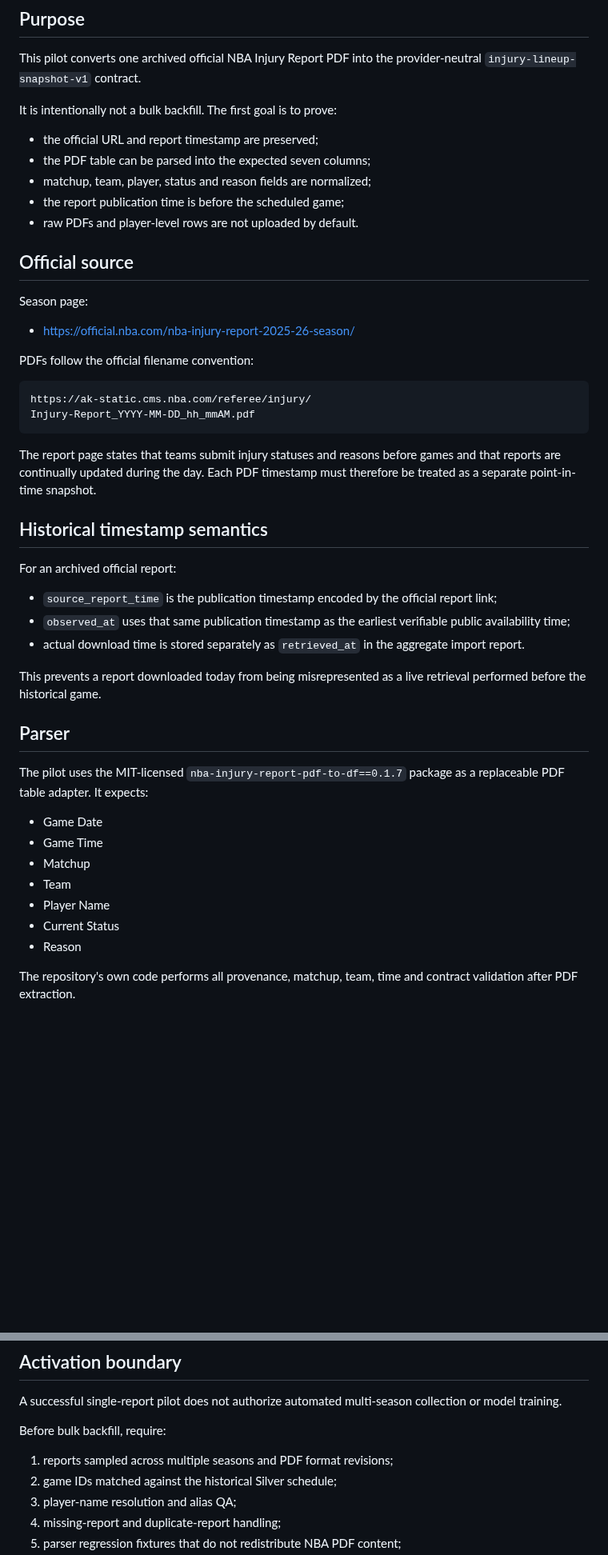
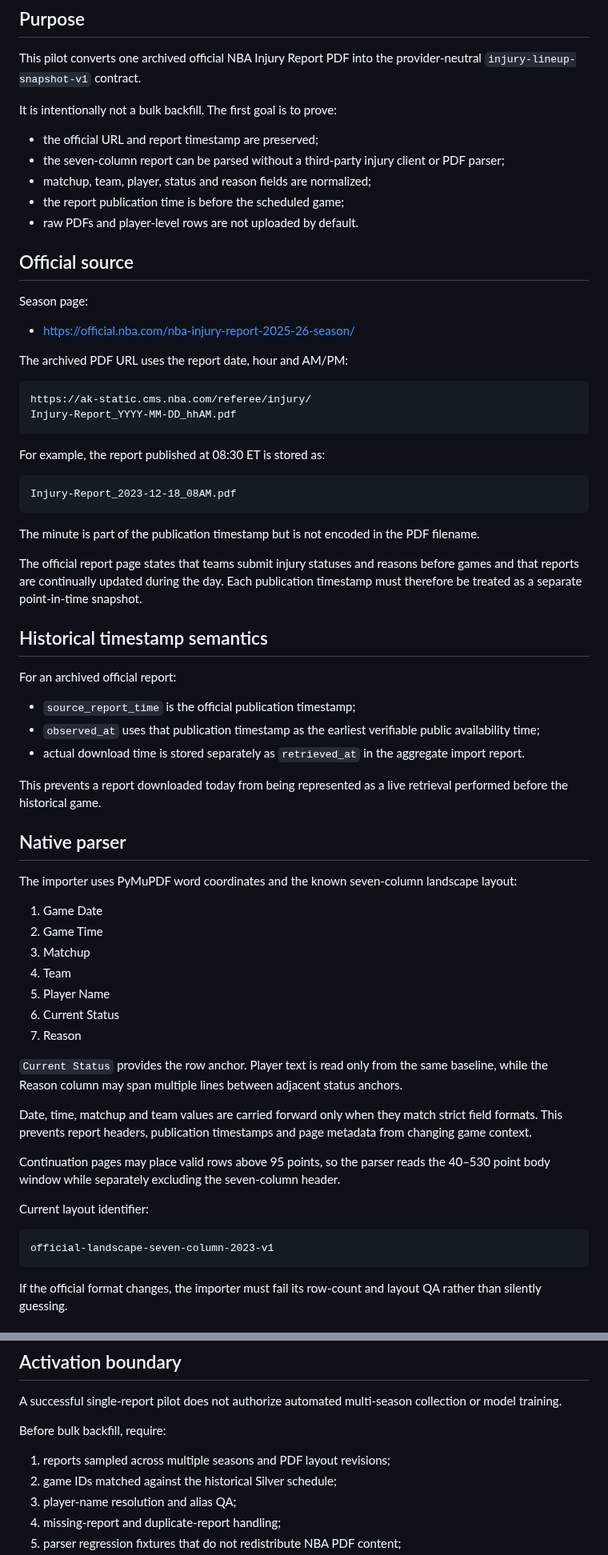
Before and after one commit to qoo109/nba-value-lab, a Markdown page: docs/official-injury-report-pdf-pilot-v1.md, 2 parts joined by grey strips. Shown at 80% size. Drawn GitHub-style; blank space fills up the shorter version.

Commit message:
Document the validated native official injury PDF parser

````diff
--- a/docs/official-injury-report-pdf-pilot-v1.md
+++ b/docs/official-injury-report-pdf-pilot-v1.md
@@ -7,7 +7,7 @@ This pilot converts one archived official NBA Injury Report PDF into the provide
 It is intentionally not a bulk backfill. The first goal is to prove:
 
 - the official URL and report timestamp are preserved;
-- the PDF table can be parsed into the expected seven columns;
+- the seven-column report can be parsed without a third-party injury client or PDF parser;
 - matchup, team, player, status and reason fields are normalized;
 - the report publication time is before the scheduled game;
 - raw PDFs and player-level rows are not uploaded by default.
@@ -18,35 +18,56 @@ Season page:
 
 - <https://official.nba.com/nba-injury-report-2025-26-season/>
 
-PDFs follow the official filename convention:
+The archived PDF URL uses the report date, hour and AM/PM:
 
 ```text
 https://ak-static.cms.nba.com/referee/injury/
-Injury-Report_YYYY-MM-DD_hh_mmAM.pdf
+Injury-Report_YYYY-MM-DD_hhAM.pdf
 ```
 
-The report page states that teams submit injury statuses and reasons before games and that reports are continually updated during the day. Each PDF timestamp must therefore be treated as a separate point-in-time snapshot.
+For example, the report published at 08:30 ET is stored as:
+
+```text
+Injury-Report_2023-12-18_08AM.pdf
+```
+
+The minute is part of the publication timestamp but is not encoded in the PDF filename.
+
+The official report page states that teams submit injury statuses and reasons before games and that reports are continually updated during the day. Each publication timestamp must therefore be treated as a separate point-in-time snapshot.
 
 ## Historical timestamp semantics
 
 For an archived official report:
 
-- `source_report_time` is the publication timestamp encoded by the official report link;
-- `observed_at` uses that same publication timestamp as the earliest verifiable public availability time;
+- `source_report_time` is the official publication timestamp;
+- `observed_at` uses that publication timestamp as the earliest verifiable public availability time;
 - actual download time is stored separately as `retrieved_at` in the aggregate import report.
 
-This prevents a report downloaded today from being misrepresented as a live retrieval performed before the historical game.
+This prevents a report downloaded today from being represented as a live retrieval performed before the historical game.
 
-## Parser
+## Native parser
 
-The pilot uses the MIT-licensed `nba-injury-report-pdf-to-df==0.1.7` package as a replaceable PDF table adapter. It expects:
+The importer uses PyMuPDF word coordinates and the known seven-column landscape layout:
 
-- Game Date
-- Game Time
-- Matchup
-- Team
-- Player Name
-- Current Status
-- Reason
+1. Game Date
+2. Game Time
+3. Matchup
+4. Team
+5. Player Name
+6. Current Status
+7. Reason
 
-The repository's own code performs all provenance, matchup, team, time and contract validation after PDF extraction.
+`Current Status` provides the row anchor. Player text is read only from the same baseline, while the Reason column may span multiple lines between adjacent status anchors.
+
+Date, time, matchup and team values are carried forward only when they match strict field formats. This prevents report headers, publication timestamps and page metadata from changing game context.
+
+Continuation pages may place valid rows above 95 points, so the parser reads the 40–530 point body window while separately excluding the seven-column header.
+
+Current layout identifier:
+
+```text
+official-landscape-seven-column-2023-v1
+```
+
+If the official format changes, the importer must fail its row-count and layout QA rather than silently guessing.
+
@@ -91,7 +136,7 @@ A successful single-report pilot does not authorize automated multi-season colle
 
 Before bulk backfill, require:
 
-1. reports sampled across multiple seasons and PDF format revisions;
+1. reports sampled across multiple seasons and PDF layout revisions;
 2. game IDs matched against the historical Silver schedule;
 3. player-name resolution and alias QA;
 4. missing-report and duplicate-report handling;
````
Also changed, not shown: other parts of docs/official-injury-report-pdf-pilot-v1.md (+26 -2 lines).
